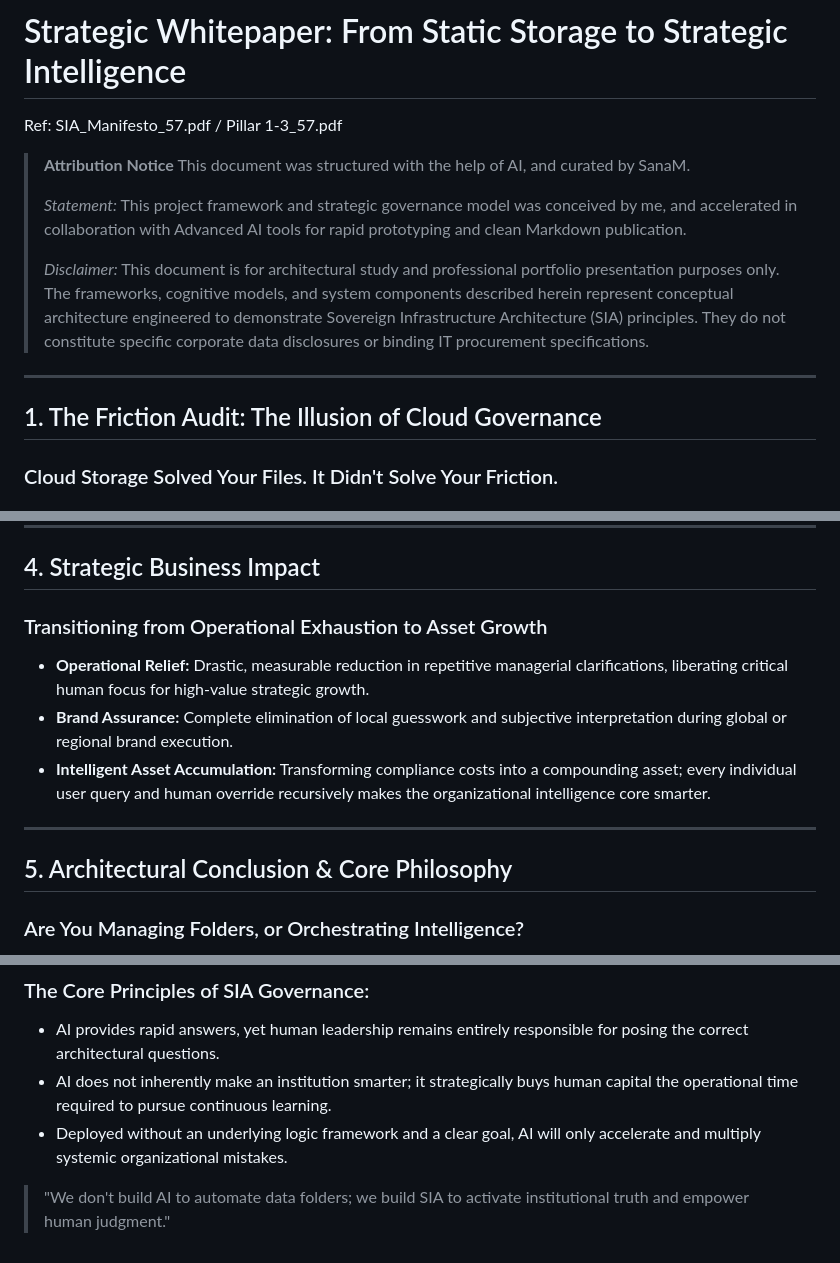
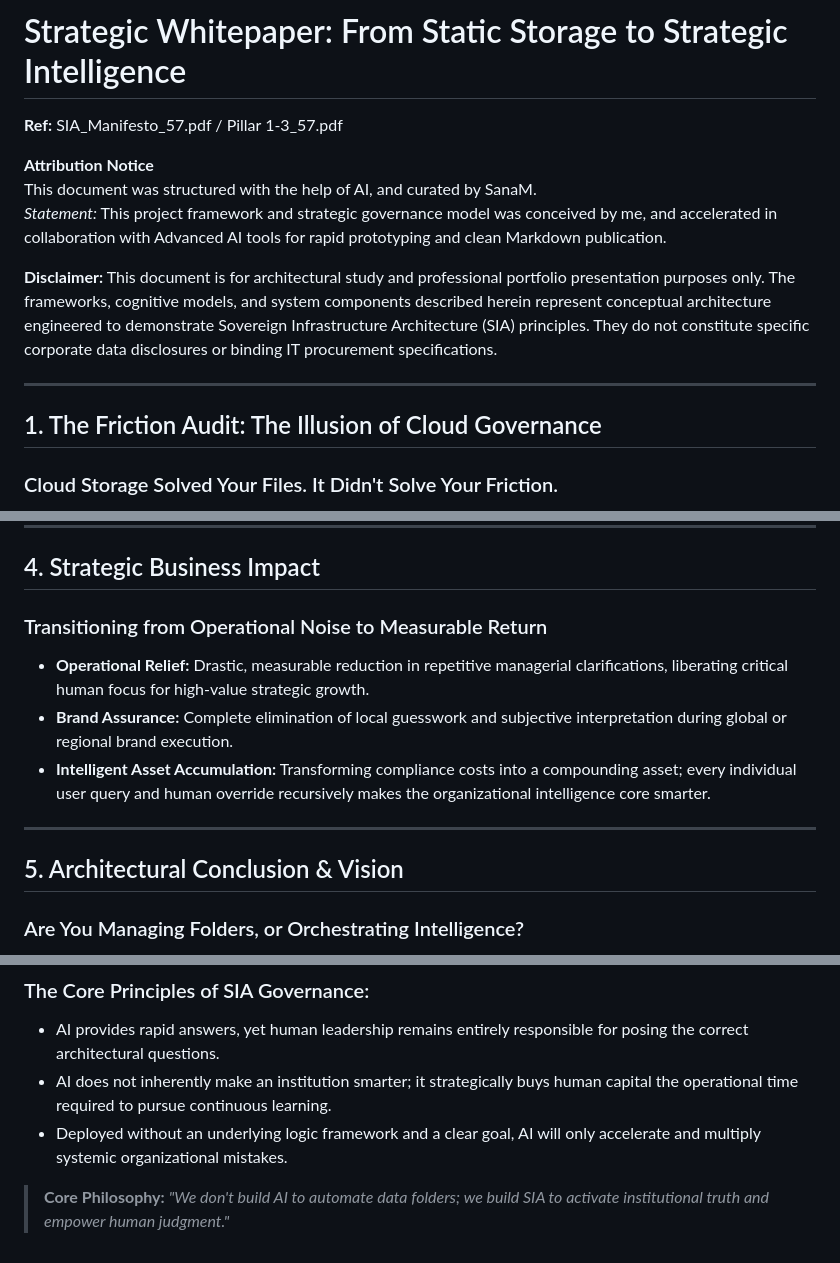
Before and after one commit to 26200602/SIA-Agentic-AI-Architecture, a Markdown page: USE_CASE_03_brand-intelligence-governance.md, 3 parts joined by grey strips. Rendered like a GitHub page.

Commit message:
Update USE_CASE_03_brand-intelligence-governance.md
with logic

```diff
--- a/USE_CASE_03_brand-intelligence-governance.md
+++ b/USE_CASE_03_brand-intelligence-governance.md
@@ -1,16 +1,17 @@
 # Strategic Whitepaper: From Static Storage to Strategic Intelligence
-Ref: SIA_Manifesto_57.pdf / Pillar 1-3_57.pdf
 
-> **Attribution Notice**
-> This document was structured with the help of AI, and curated by SanaM.
->
-> *Statement:* This project framework and strategic governance model was conceived by me, and accelerated in collaboration with Advanced AI tools for rapid prototyping and clean Markdown publication.
->
-> *Disclaimer:* This document is for architectural study and professional portfolio presentation purposes only. The frameworks, cognitive models, and system components described herein represent conceptual architecture engineered to demonstrate Sovereign Infrastructure Architecture (SIA) principles. They do not constitute specific corporate data disclosures or binding IT procurement specifications.
+**Ref:** SIA_Manifesto_57.pdf / Pillar 1-3_57.pdf
+
+**Attribution Notice**
+This document was structured with the help of AI, and curated by SanaM.
+*Statement:* This project framework and strategic governance model was conceived by me, and accelerated in collaboration with Advanced AI tools for rapid prototyping and clean Markdown publication.
+
+**Disclaimer:** This document is for architectural study and professional portfolio presentation purposes only. The frameworks, cognitive models, and system components described herein represent conceptual architecture engineered to demonstrate Sovereign Infrastructure Architecture (SIA) principles. They do not constitute specific corporate data disclosures or binding IT procurement specifications.
 
 ---
 
 ## 1. The Friction Audit: The Illusion of Cloud Governance
+
 ### Cloud Storage Solved Your Files. It Didn't Solve Your Friction.
 In the post-lunar organizational landscape, a systemic vulnerability persists across premium brands: confusing standard cloud document storage with active institutional governance. Uploading corporate guidelines, PDF policies, and operational manuals to a cloud folder does not equate to governance. Executives remain drained by repetitive operational drift, and execution teams remain paralyzed by ambiguity.
 
@@ -46,14 +59,16 @@ The architecture enforces strict operational boundaries to maximize resource eff
 ---
 
 ## 4. Strategic Business Impact
-### Transitioning from Operational Exhaustion to Asset Growth
+
+### Transitioning from Operational Noise to Measurable Return
 * **Operational Relief:** Drastic, measurable reduction in repetitive managerial clarifications, liberating critical human focus for high-value strategic growth.
 * **Brand Assurance:** Complete elimination of local guesswork and subjective interpretation during global or regional brand execution.
 * **Intelligent Asset Accumulation:** Transforming compliance costs into a compounding asset; every individual user query and human override recursively makes the organizational intelligence core smarter.
 
 ---
 
-## 5. Architectural Conclusion & Core Philosophy
+## 5. Architectural Conclusion & Vision
+
 ### Are You Managing Folders, or Orchestrating Intelligence?
 AI possesses the architectural capacity to make previously impossible operational scales achievable. However, AI remains strictly a force multiplier for efficiency. Only precise human logic and deterministic architectural design ensure structural accuracy.
 
@@ -62,4 +77,4 @@ AI possesses the architectural capacity to make previously impossible operationa
 * AI does not inherently make an institution smarter; it strategically buys human capital the operational time required to pursue continuous learning.
 * Deployed without an underlying logic framework and a clear goal, AI will only accelerate and multiply systemic organizational mistakes.
 
-> "We don't build AI to automate data folders; we build SIA to activate institutional truth and empower human judgment."
+> **Core Philosophy:** *"We don't build AI to automate data folders; we build SIA to activate institutional truth and empower human judgment."*
```
Also changed, not shown: other parts of USE_CASE_03_brand-intelligence-governance.md (+13 -1 lines).
